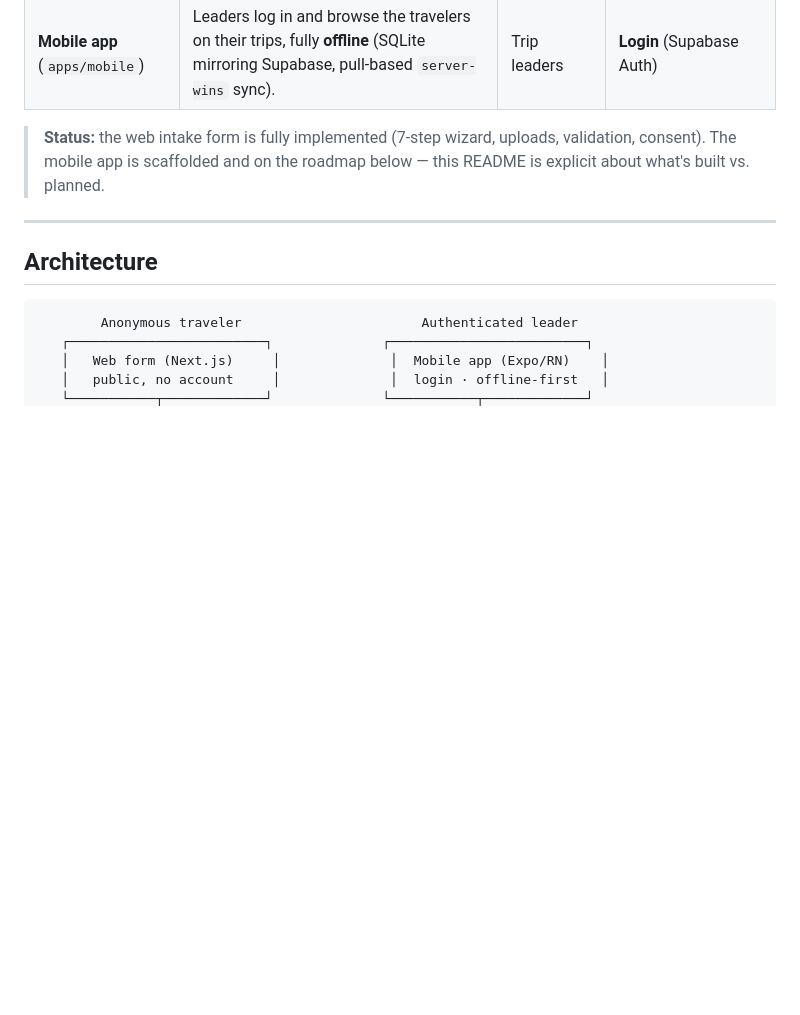
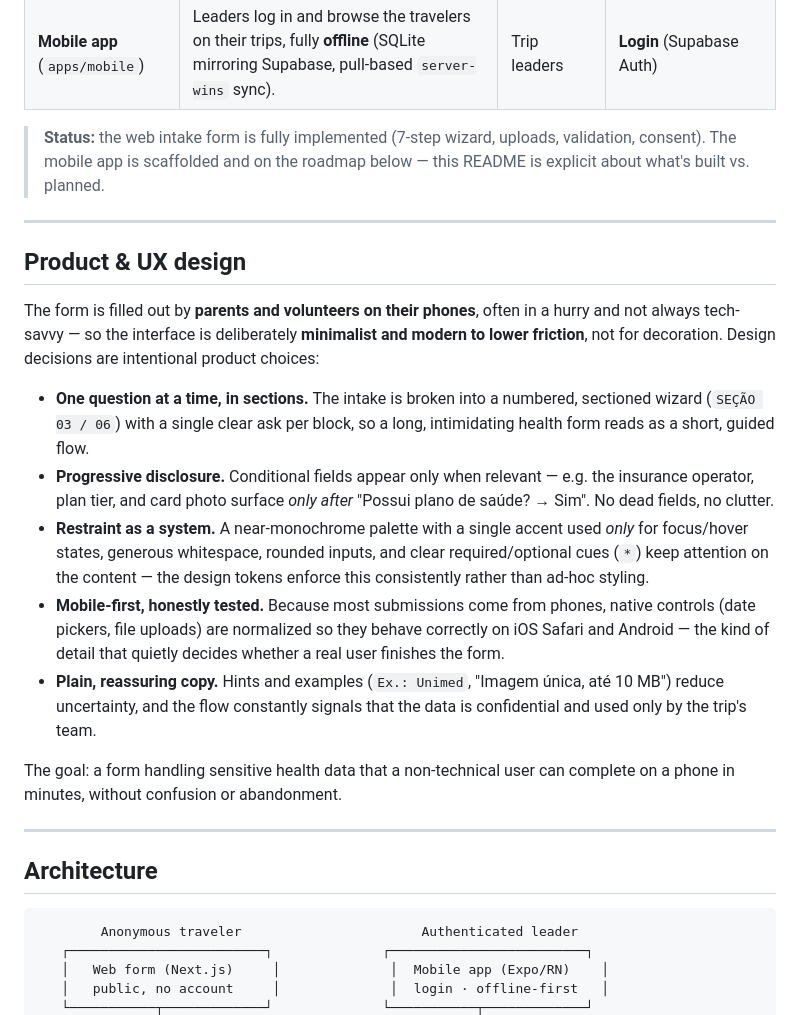
Before and after one commit to MateusMPires/trip-health-forms, a Markdown page: README.md, the part around one of its changes. GitHub-like rendering; blank space fills up the shorter version.

```diff
--- a/README.md
+++ b/README.md
@@ -37,6 +43,20 @@ Two surfaces over one Supabase backend:
 | **Mobile app** (`apps/mobile`) | Leaders log in and browse the travelers on their trips, fully **offline** (SQLite mirroring Supabase, pull-based `server-wins` sync). | Trip leaders | **Login** (Supabase Auth) |
 
 > **Status:** the web intake form is fully implemented (7-step wizard, uploads, validation, consent). The mobile app is scaffolded and on the roadmap below — this README is explicit about what's built vs. planned.
+
+---
+
+## Product & UX design
+
+The form is filled out by **parents and volunteers on their phones**, often in a hurry and not always tech-savvy — so the interface is deliberately **minimalist and modern to lower friction**, not for decoration. Design decisions are intentional product choices:
+
+- **One question at a time, in sections.** The intake is broken into a numbered, sectioned wizard (`SEÇÃO 03 / 06`) with a single clear ask per block, so a long, intimidating health form reads as a short, guided flow.
+- **Progressive disclosure.** Conditional fields appear only when relevant — e.g. the insurance operator, plan tier, and card photo surface *only after* "Possui plano de saúde? → Sim". No dead fields, no clutter.
+- **Restraint as a system.** A near-monochrome palette with a single accent used *only* for focus/hover states, generous whitespace, rounded inputs, and clear required/optional cues (`*`) keep attention on the content — the design tokens enforce this consistently rather than ad-hoc styling.
+- **Mobile-first, honestly tested.** Because most submissions come from phones, native controls (date pickers, file uploads) are normalized so they behave correctly on iOS Safari and Android — the kind of detail that quietly decides whether a real user finishes the form.
+- **Plain, reassuring copy.** Hints and examples (`Ex.: Unimed`, "Imagem única, até 10 MB") reduce uncertainty, and the flow constantly signals that the data is confidential and used only by the trip's team.
+
+The goal: a form handling sensitive health data that a non-technical user can complete on a phone in minutes, without confusion or abandonment.
 
 ---
 
```
Also changed, not shown: other parts of README.md (+6 -0 lines), docs/web-form-health-plan.png (added).
